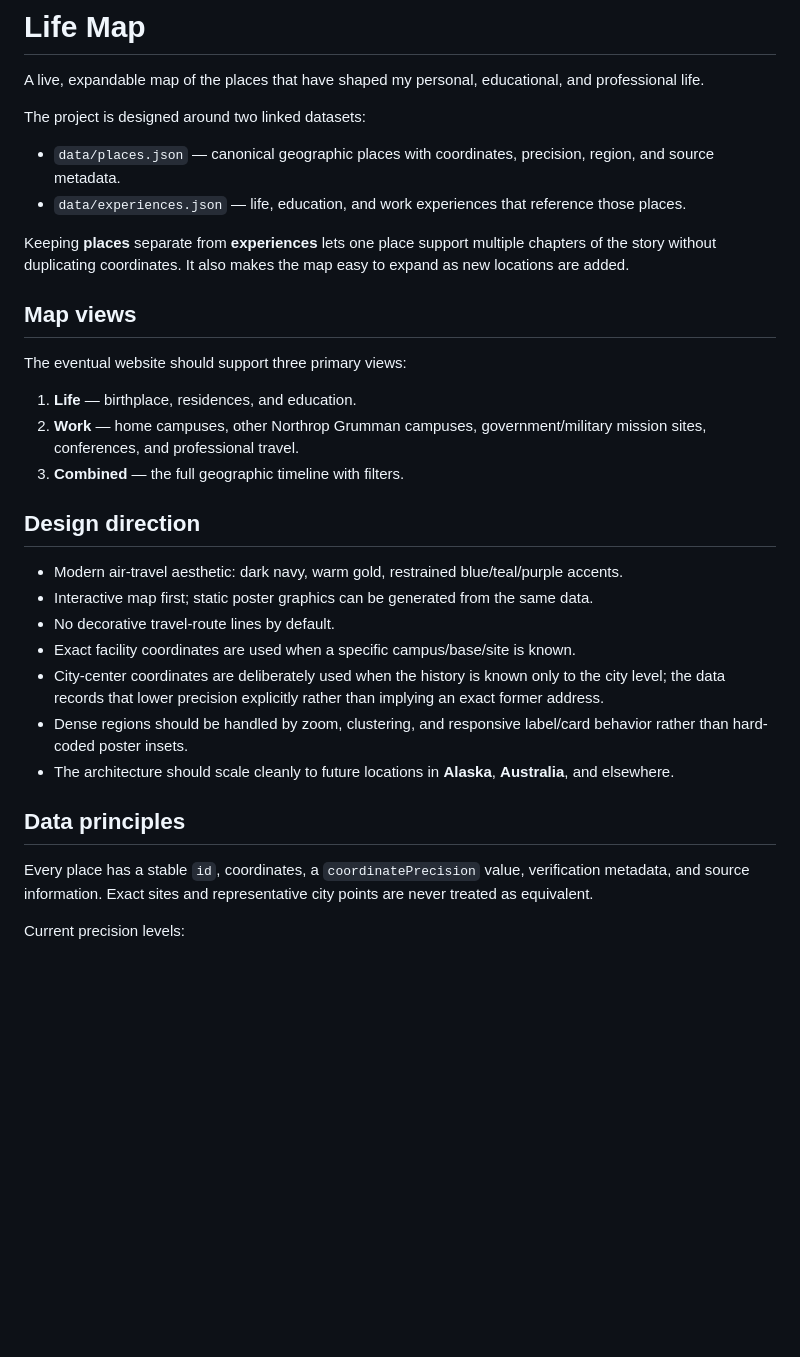
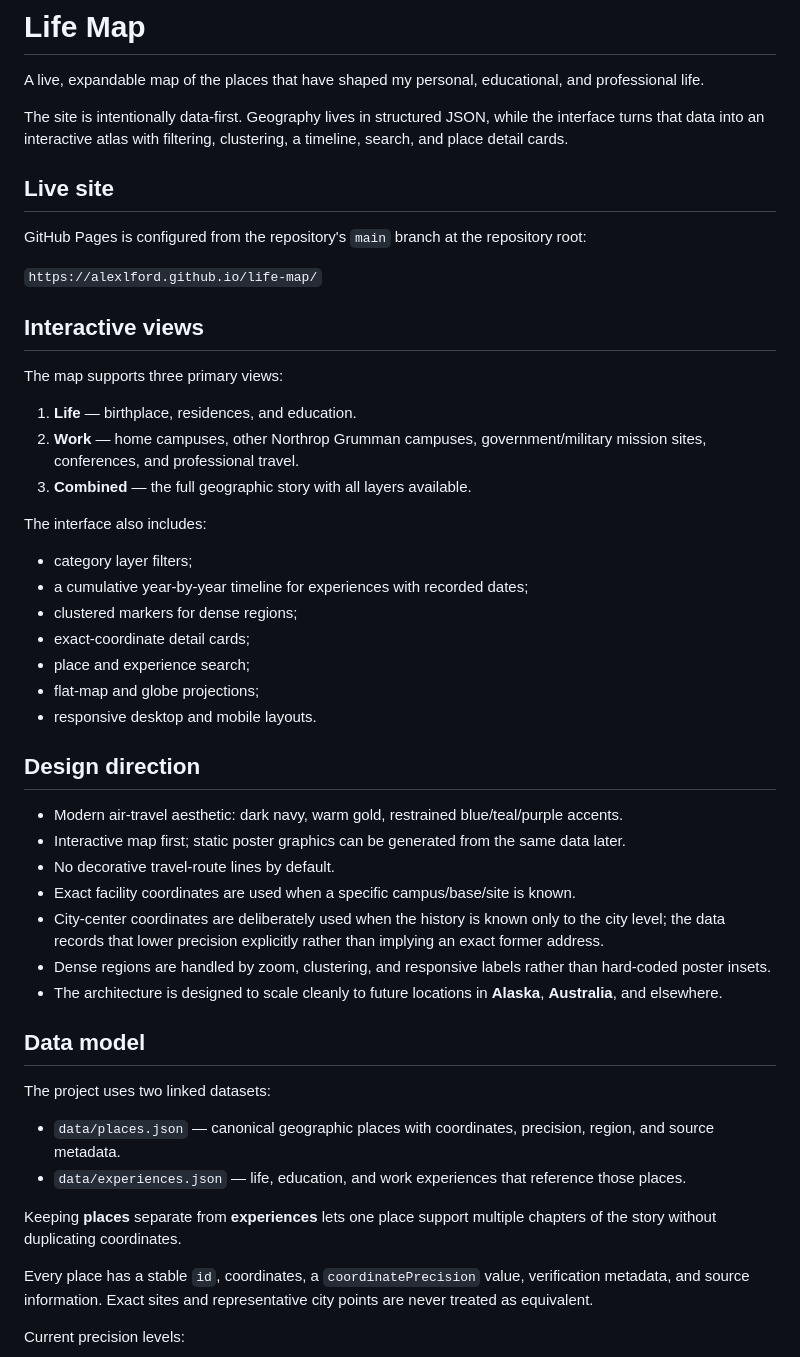
Before and after one commit to alexlford/life-map, a Markdown page: README.md, the part around one of its changes. Rendered like a GitHub page; blank space fills up the shorter version.

Commit message:
Document interactive map build

```diff
--- a/README.md
+++ b/README.md
@@ -2,32 +2,50 @@
 
 A live, expandable map of the places that have shaped my personal, educational, and professional life.
 
-The project is designed around two linked datasets:
+The site is intentionally data-first. Geography lives in structured JSON, while the interface turns that data into an interactive atlas with filtering, clustering, a timeline, search, and place detail cards.
+
+## Live site
+
+GitHub Pages is configured from the repository's `main` branch at the repository root:
+
+`https://alexlford.github.io/life-map/`
+
+## Interactive views
+
+The map supports three primary views:
+
+1. **Life** — birthplace, residences, and education.
+2. **Work** — home campuses, other Northrop Grumman campuses, government/military mission sites, conferences, and professional travel.
+3. **Combined** — the full geographic story with all layers available.
+
+The interface also includes:
+
+- category layer filters;
+- a cumulative year-by-year timeline for experiences with recorded dates;
+- clustered markers for dense regions;
+- exact-coordinate detail cards;
+- place and experience search;
+- flat-map and globe projections;
+- responsive desktop and mobile layouts.
+
+## Design direction
+
+- Modern air-travel aesthetic: dark navy, warm gold, restrained blue/teal/purple accents.
+- Interactive map first; static poster graphics can be generated from the same data later.
+- No decorative travel-route lines by default.
+- Exact facility coordinates are used when a specific campus/base/site is known.
+- City-center coordinates are deliberately used when the history is known only to the city level; the data records that lower precision explicitly rather than implying an exact former address.
+- Dense regions are handled by zoom, clustering, and responsive labels rather than hard-coded poster insets.
+- The architecture is designed to scale cleanly to future locations in **Alaska**, **Australia**, and elsewhere.
+
+## Data model
+
+The project uses two linked datasets:
 
 - `data/places.json` — canonical geographic places with coordinates, precision, region, and source metadata.
 - `data/experiences.json` — life, education, and work experiences that reference those places.
 
-Keeping **places** separate from **experiences** lets one place support multiple chapters of the story without duplicating coordinates. It also makes the map easy to expand as new locations are added.
-
-## Map views
-
-The eventual website should support three primary views:
-
-1. **Life** — birthplace, residences, and education.
-2. **Work** — home campuses, other Northrop Grumman campuses, government/military mission sites, conferences, and professional travel.
-3. **Combined** — the full geographic timeline with filters.
-
-## Design direction
-
-- Modern air-travel aesthetic: dark navy, warm gold, restrained blue/teal/purple accents.
-- Interactive map first; static poster graphics can be generated from the same data.
-- No decorative travel-route lines by default.
-- Exact facility coordinates are used when a specific campus/base/site is known.
-- City-center coordinates are deliberately used when the history is known only to the city level; the data records that lower precision explicitly rather than implying an exact former address.
-- Dense regions should be handled by zoom, clustering, and responsive label/card behavior rather than hard-coded poster insets.
-- The architecture should scale cleanly to future locations in **Alaska**, **Australia**, and elsewhere.
-
-## Data principles
+Keeping **places** separate from **experiences** lets one place support multiple chapters of the story without duplicating coordinates.
 
 Every place has a stable `id`, coordinates, a `coordinatePrecision` value, verification metadata, and source information. Exact sites and representative city points are never treated as equivalent.
 
```
Also changed, not shown: other parts of README.md (+24 -4 lines).
